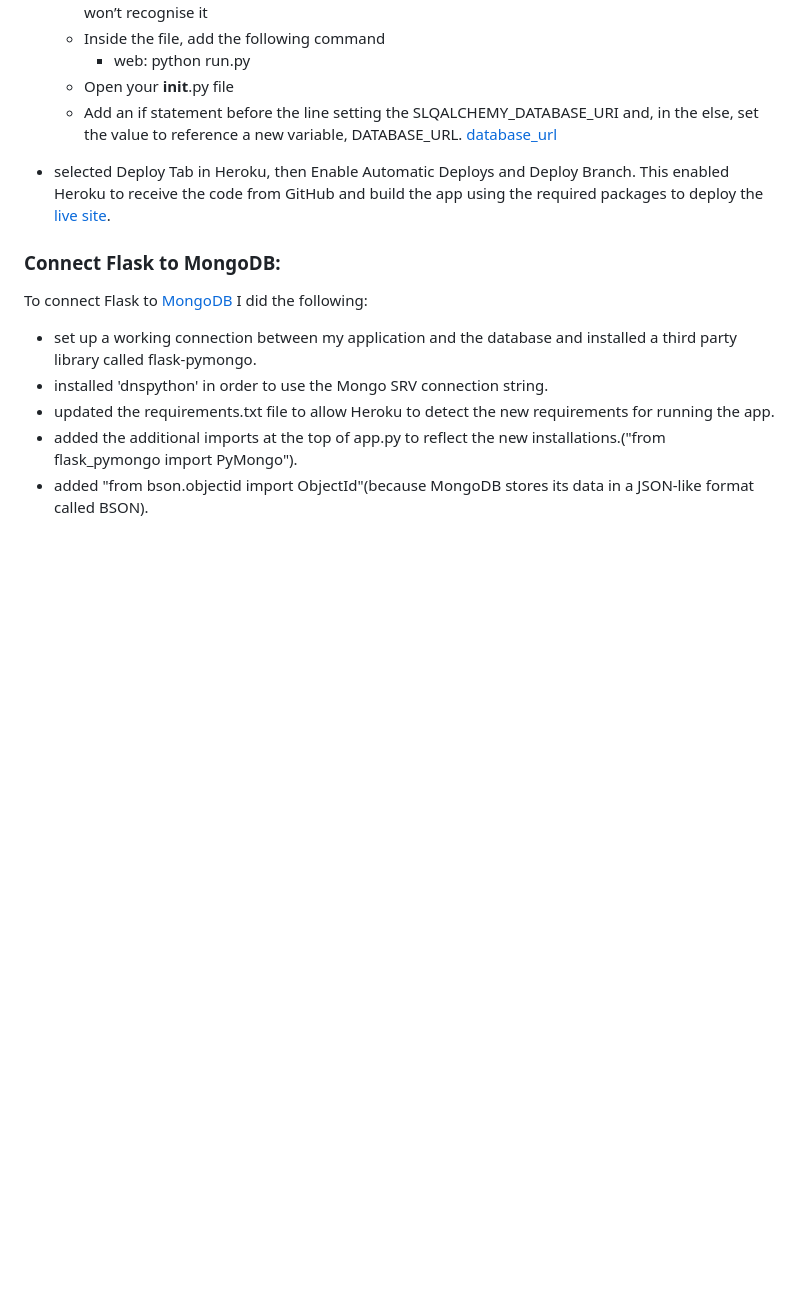
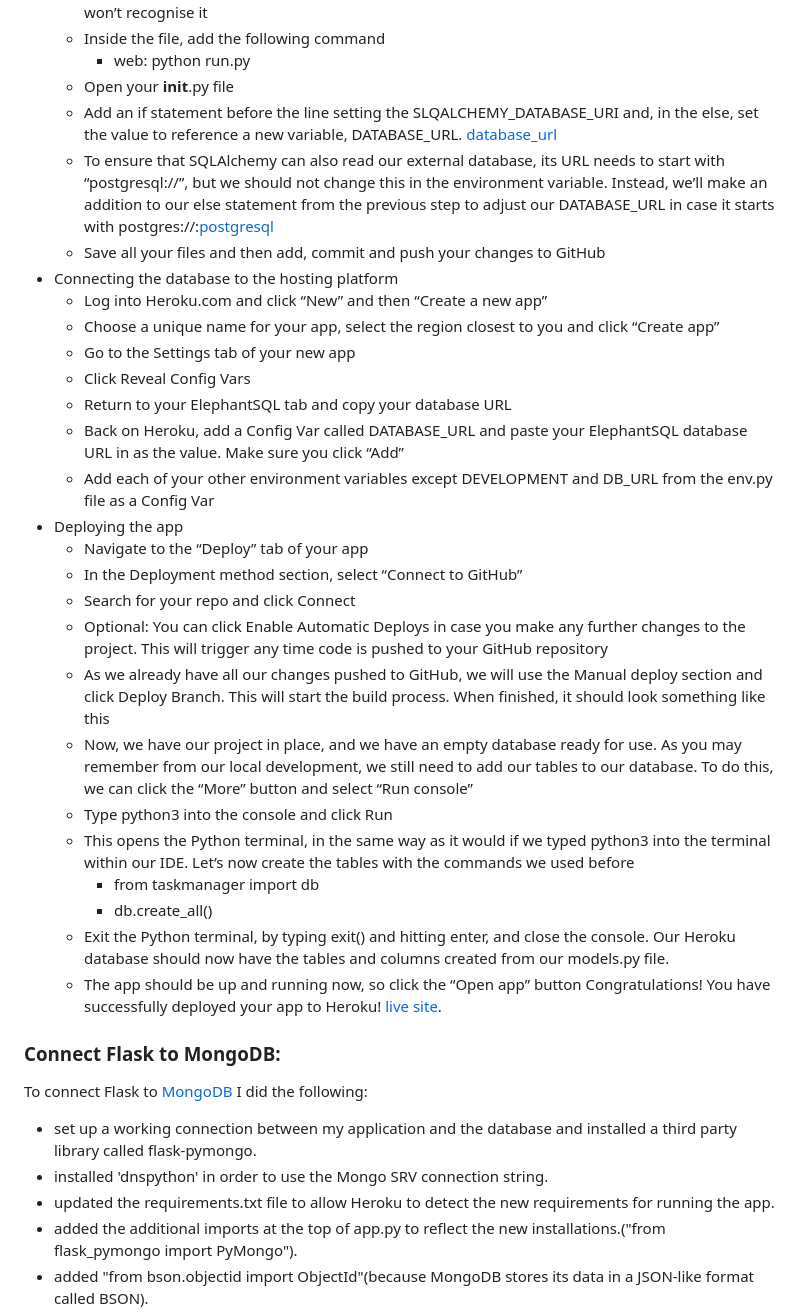
Before and after one commit to Mark-Assessment/f-gama-foodrecipe-m3-2, a Markdown page: README.md, the part around the change. Rendered like a GitHub page; blank space fills up the shorter version.

```diff
--- a/README.md
+++ b/README.md
@@ -304,9 +304,31 @@ I Create an account with ElephantSQL
    - Inside the file, add the following command
       - web: python run.py
    - Open your __init__.py file
-   - Add an if statement before the line setting the SLQALCHEMY_DATABASE_URI and, in the else, set the value to reference a new variable, DATABASE_URL. [database_url]()
-
-- selected Deploy Tab in Heroku, then Enable Automatic Deploys and Deploy Branch. This enabled Heroku to receive the code from GitHub and build the app using the required packages to deploy the [live site](https://houseplantr-v1.herokuapp.com/).
+   - Add an if statement before the line setting the SLQALCHEMY_DATABASE_URI and, in the else, set the value to reference a new variable, DATABASE_URL. [database_url](https://github.com/fatimagama20/food-receipe/blob/main/foodrecipe/static/Features/database_uri.png?raw=true)
+   - To ensure that SQLAlchemy can also read our external database, its URL needs to start with “postgresql://”, but we should not change this in the environment variable. Instead, we’ll make an addition to our else statement from the previous step to adjust our DATABASE_URL in case it starts with postgres://:[postgresql](https://github.com/fatimagama20/food-receipe/blob/main/foodrecipe/static/Features/postgresql.png?raw=true)
+   - Save all your files and then add, commit and push your changes to GitHub
+- Connecting the database to the hosting platform
+   - Log into Heroku.com and click “New” and then “Create a new app”
+   - Choose a unique name for your app, select the region closest to you and click “Create app”
+   - Go to the Settings tab of your new app
+   - Click Reveal Config Vars
+   - Return to your ElephantSQL tab and copy your database URL
+   - Back on Heroku, add a Config Var called DATABASE_URL and paste your ElephantSQL database URL in as the value. Make sure you click “Add”
+   - Add each of your other environment variables except DEVELOPMENT and DB_URL from the env.py file as a Config Var
+- Deploying the app
+   - Navigate to the “Deploy” tab of your app
+   - In the Deployment method section, select “Connect to GitHub”
+   - Search for your repo and click Connect
+   - Optional: You can click Enable Automatic Deploys in case you make any further changes to the project. This will trigger any time code is pushed to your GitHub repository
+   - As we already have all our changes pushed to GitHub, we will use the Manual deploy section and click Deploy Branch. This will start the build process. When finished, it should look something like this
+   - Now, we have our project in place, and we have an empty database ready for use. As you may remember from our local development, we still need to add our tables to our database. To do this, we can click the “More” button and select “Run console”
+   - Type python3 into the console and click Run
+   - This opens the Python terminal, in the same way as it would if we typed python3 into the terminal within our IDE. Let’s now create the tables with the commands we used before
+     - from taskmanager import db
+     - db.create_all()
+   - Exit the Python terminal, by typing exit() and hitting enter, and close the console. Our Heroku database should now have the tables and columns created from our models.py file.
+   - The app should be up and running now, so click the “Open app” button
+Congratulations! You have successfully deployed your app to Heroku! [live site](https://foodrecipe-798974a40ee6.herokuapp.com/).
 
 
 ### Connect Flask to MongoDB:
```
